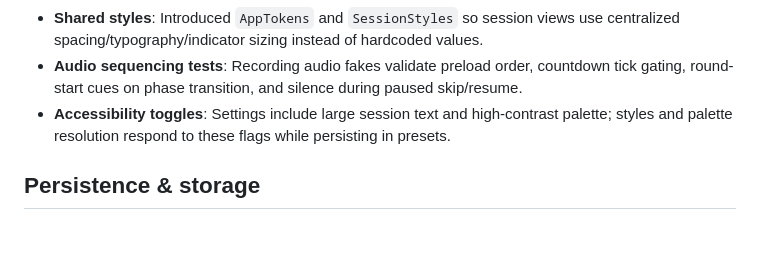
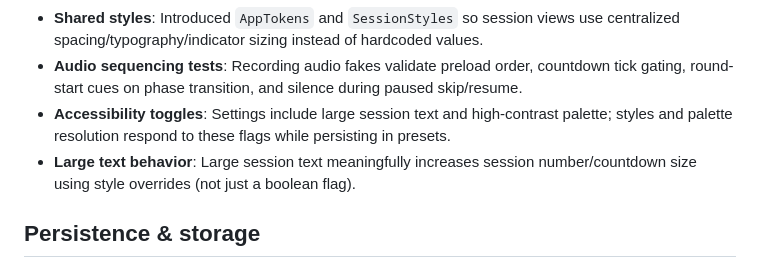
Before and after one commit to irimac/speed-of-play, a Markdown page: docs/DECISIONS.md, the part around the change. Drawn GitHub-style; blank space fills up the shorter version.

Commit message:
updated documentation to reflect: accessibility toggles, shared session styles, and audio sequence tests

```diff
--- a/docs/DECISIONS.md
+++ b/docs/DECISIONS.md
@@ -26,6 +26,7 @@ Purpose: capture the “why” behind key design and implementation choices so f
 - **Shared styles**: Introduced `AppTokens` and `SessionStyles` so session views use centralized spacing/typography/indicator sizing instead of hardcoded values.
 - **Audio sequencing tests**: Recording audio fakes validate preload order, countdown tick gating, round-start cues on phase transition, and silence during paused skip/resume.
 - **Accessibility toggles**: Settings include large session text and high-contrast palette; styles and palette resolution respond to these flags while persisting in presets.
+- **Large text behavior**: Large session text meaningfully increases session number/countdown size using style overrides (not just a boolean flag).
 
 ## Persistence & storage
 - **Atomic history writes**: temp file then rename to avoid corrupting history on crash.
```
Also changed, not shown: docs/PROGRESS_LOG.md (+1 -0 lines).
